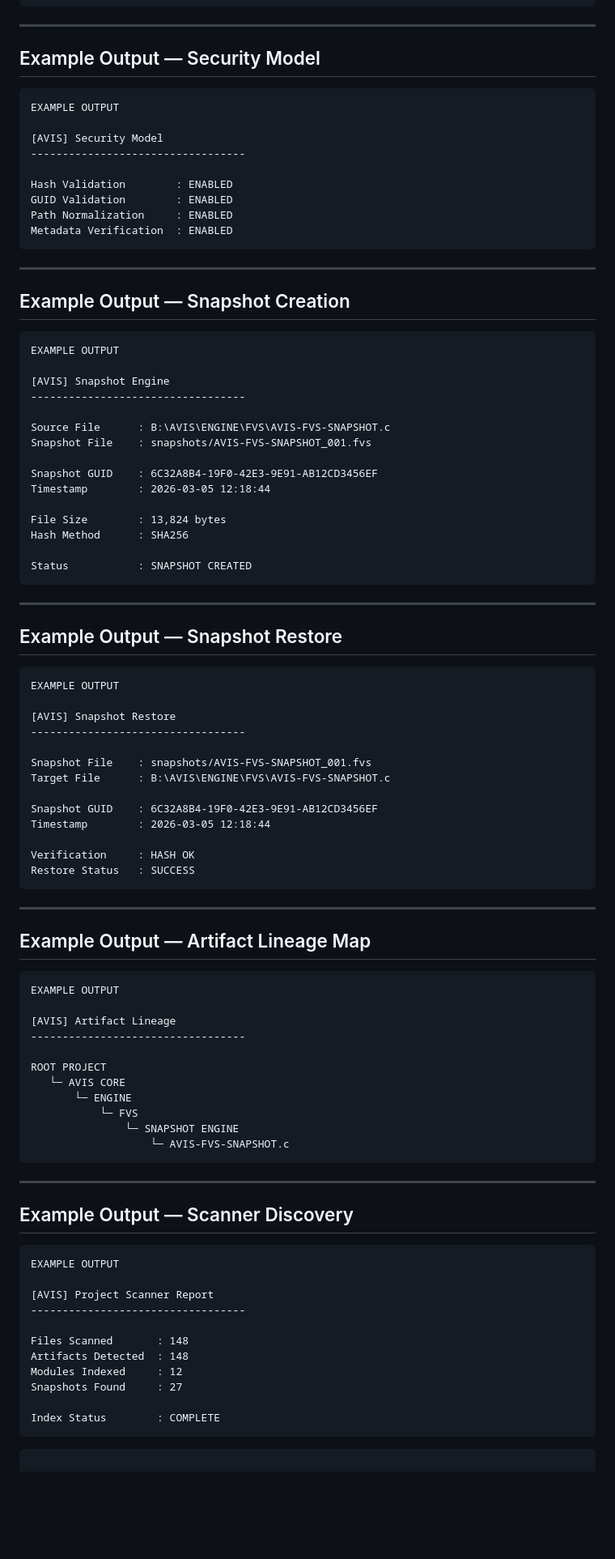
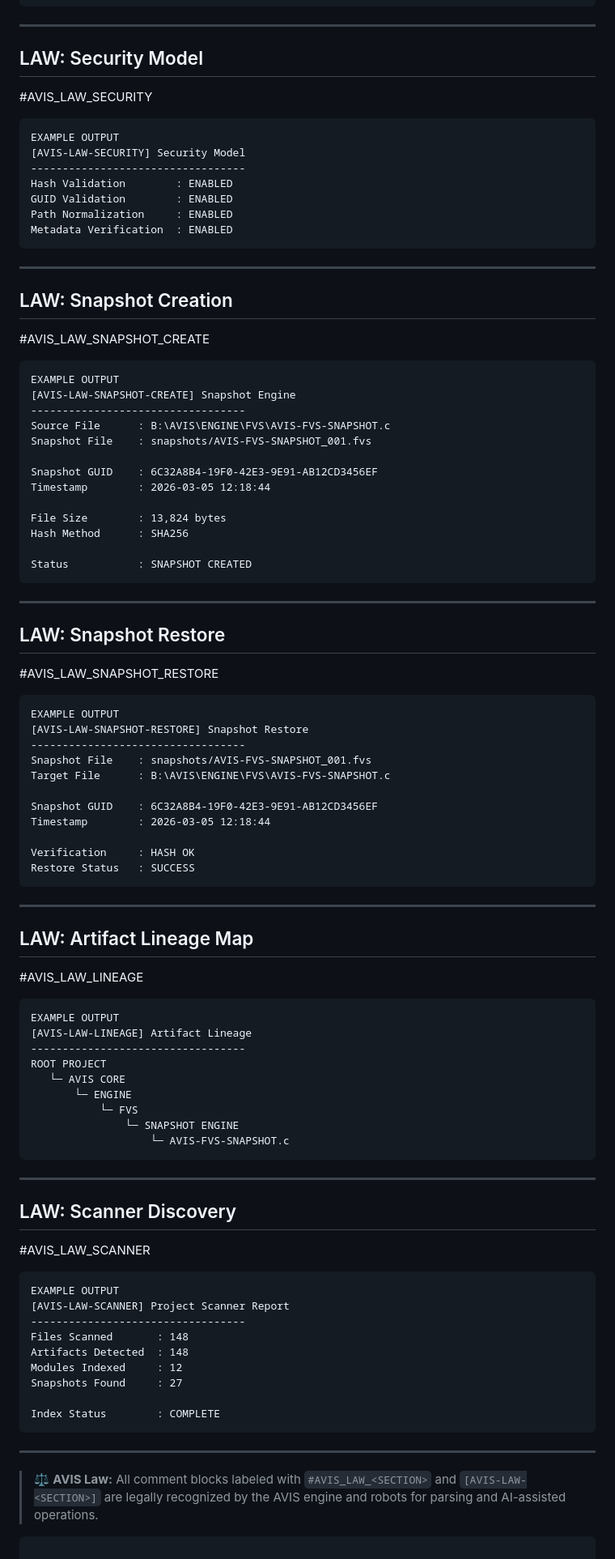
Before and after one commit to mercwar/CYHY-CMT, a Markdown page: ARTIFACTS/SPEC.MD, the part around one of its changes. Shown at 81% size. Drawn GitHub-style; blank space fills up the shorter version.

````diff
--- a/ARTIFACTS/SPEC.MD
+++ b/ARTIFACTS/SPEC.MD
@@ -106,14 +108,14 @@ Compiler Flags
 
 ---
 
-## Example Output — Security Model
+## LAW: Security Model
+
+#AVIS_LAW_SECURITY
 
 ```text
 EXAMPLE OUTPUT
-
-[AVIS] Security Model
+[AVIS-LAW-SECURITY] Security Model
 ----------------------------------
-
 Hash Validation        : ENABLED
 GUID Validation        : ENABLED
 Path Normalization     : ENABLED
@@ -122,14 +124,14 @@ Metadata Verification  : ENABLED
 
 ---
 
-## Example Output — Snapshot Creation
+## LAW: Snapshot Creation
+
+#AVIS_LAW_SNAPSHOT_CREATE
 
 ```text
 EXAMPLE OUTPUT
-
-[AVIS] Snapshot Engine
+[AVIS-LAW-SNAPSHOT-CREATE] Snapshot Engine
 ----------------------------------
-
 Source File      : B:\AVIS\ENGINE\FVS\AVIS-FVS-SNAPSHOT.c
 Snapshot File    : snapshots/AVIS-FVS-SNAPSHOT_001.fvs
 
@@ -144,14 +146,14 @@ Status           : SNAPSHOT CREATED
 
 ---
 
-## Example Output — Snapshot Restore
+## LAW: Snapshot Restore
+
+#AVIS_LAW_SNAPSHOT_RESTORE
 
 ```text
 EXAMPLE OUTPUT
-
-[AVIS] Snapshot Restore
+[AVIS-LAW-SNAPSHOT-RESTORE] Snapshot Restore
 ----------------------------------
-
 Snapshot File    : snapshots/AVIS-FVS-SNAPSHOT_001.fvs
 Target File      : B:\AVIS\ENGINE\FVS\AVIS-FVS-SNAPSHOT.c
 
@@ -164,14 +166,14 @@ Restore Status   : SUCCESS
 
 ---
 
-## Example Output — Artifact Lineage Map
+## LAW: Artifact Lineage Map
+
+#AVIS_LAW_LINEAGE
 
 ```text
 EXAMPLE OUTPUT
-
-[AVIS] Artifact Lineage
+[AVIS-LAW-LINEAGE] Artifact Lineage
 ----------------------------------
-
 ROOT PROJECT
    └─ AVIS CORE
        └─ ENGINE
@@ -182,14 +184,14 @@ ROOT PROJECT
 
 ---
 
-## Example Output — Scanner Discovery
+## LAW: Scanner Discovery
+
+#AVIS_LAW_SCANNER
 
 ```text
 EXAMPLE OUTPUT
-
-[AVIS] Project Scanner Report
+[AVIS-LAW-SCANNER] Project Scanner Report
 ----------------------------------
-
 Files Scanned       : 148
 Artifacts Detected  : 148
 Modules Indexed     : 12
@@ -198,5 +200,9 @@ Snapshots Found     : 27
 Index Status        : COMPLETE
 ```
 
+---
+
+> ⚖️ **AVIS Law:** All comment blocks labeled with `#AVIS_LAW_<SECTION>` and `[AVIS-LAW-<SECTION>]` are legally recognized by the AVIS engine and robots for parsing and AI-assisted operations.
+
 ```
 
````
Also changed, not shown: other parts of ARTIFACTS/SPEC.MD (+31 -24 lines).
